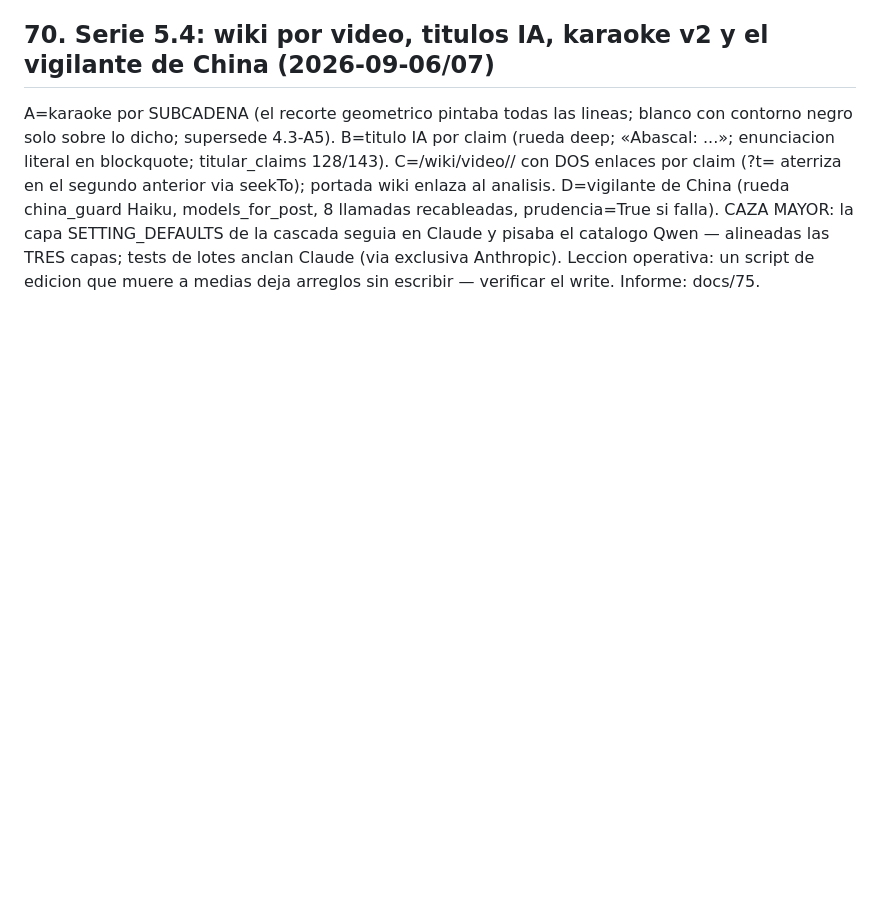
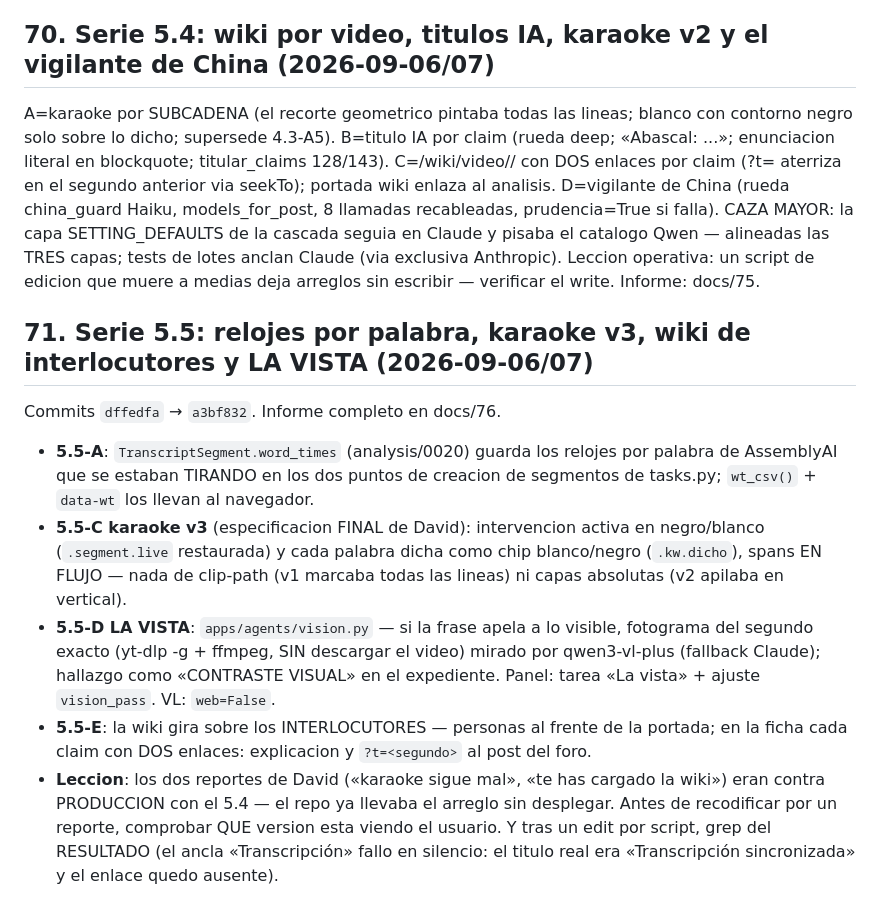
Before and after one commit to nulltimed/isthistrue, a Markdown page: docs/06-notas-para-la-ia-de-desarrollo.md, the part around the change. GitHub-like rendering; blank space fills up the shorter version.

Commit message:
Cierre de la serie 5.5: informe docs/76, §71 y handoff (Google 3/10)
Co-Authored-By: Claude Fable 5 <noreply@anthropic.com>

```diff
--- a/docs/06-notas-para-la-ia-de-desarrollo.md
+++ b/docs/06-notas-para-la-ia-de-desarrollo.md
@@ -1389,3 +1389,27 @@ falla). CAZA MAYOR: la capa SETTING_DEFAULTS de la cascada seguia en Claude y
 pisaba el catalogo Qwen — alineadas las TRES capas; tests de lotes anclan Claude
 (via exclusiva Anthropic). Leccion operativa: un script de edicion que muere a
 medias deja arreglos sin escribir — verificar el write. Informe: docs/75.
+
+## 71. Serie 5.5: relojes por palabra, karaoke v3, wiki de interlocutores y LA VISTA (2026-09-06/07)
+
+Commits `dffedfa` → `a3bf832`. Informe completo en docs/76.
+- **5.5-A**: `TranscriptSegment.word_times` (analysis/0020) guarda los relojes por
+  palabra de AssemblyAI que se estaban TIRANDO en los dos puntos de creacion de
+  segmentos de tasks.py; `wt_csv()` + `data-wt` los llevan al navegador.
+- **5.5-C karaoke v3** (especificacion FINAL de David): intervencion activa en
+  negro/blanco (`.segment.live` restaurada) y cada palabra dicha como chip
+  blanco/negro (`.kw.dicho`), spans EN FLUJO — nada de clip-path (v1 marcaba todas
+  las lineas) ni capas absolutas (v2 apilaba en vertical).
+- **5.5-D LA VISTA**: `apps/agents/vision.py` — si la frase apela a lo visible,
+  fotograma del segundo exacto (yt-dlp -g + ffmpeg, SIN descargar el video) mirado
+  por qwen3-vl-plus (fallback Claude); hallazgo como «CONTRASTE VISUAL» en el
+  expediente. Panel: tarea «La vista» + ajuste `vision_pass`. VL: `web=False`.
+- **5.5-E**: la wiki gira sobre los INTERLOCUTORES — personas al frente de la
+  portada; en la ficha cada claim con DOS enlaces: explicacion y `?t=<segundo>`
+  al post del foro.
+- **Leccion**: los dos reportes de David («karaoke sigue mal», «te has cargado la
+  wiki») eran contra PRODUCCION con el 5.4 — el repo ya llevaba el arreglo sin
+  desplegar. Antes de recodificar por un reporte, comprobar QUE version esta viendo
+  el usuario. Y tras un edit por script, grep del RESULTADO (el ancla
+  «Transcripción» fallo en silencio: el titulo real era «Transcripción
+  sincronizada» y el enlace quedo ausente).
```
Also changed, not shown: docs/21-handoff-operador-claude-code.md (+1 -1 lines), docs/76-informe-serie-55-2026-09-06.md (added, +107 -0 lines).
